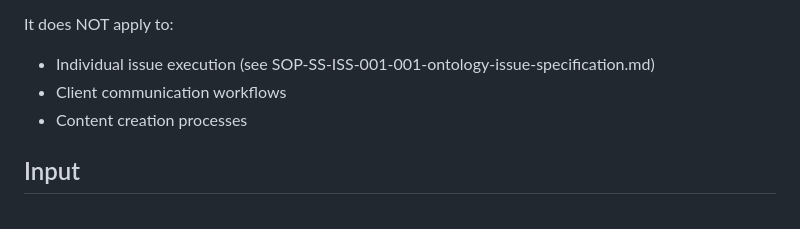
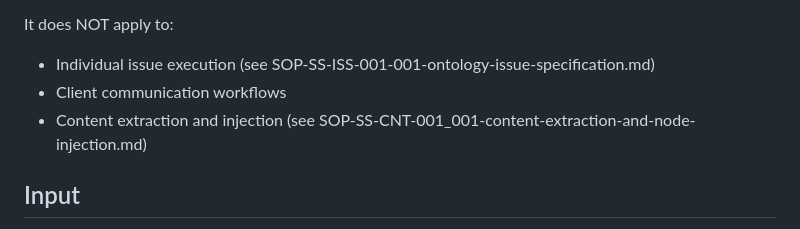
Before and after one commit to organvm-iii-ergon/sovereign-systems--elevate-align, a Markdown page: docs/sops/SOP-SS-PRC-001_001-ontology_meta_process.md, the part around the change. Drawn GitHub-style.

```diff
--- a/docs/sops/SOP-SS-PRC-001_001-ontology_meta_process.md
+++ b/docs/sops/SOP-SS-PRC-001_001-ontology_meta_process.md
@@ -24,7 +24,7 @@ This SOP applies to:
 It does NOT apply to:
 - Individual issue execution (see SOP-SS-ISS-001-001-ontology-issue-specification.md)
 - Client communication workflows
-- Content creation processes
+- Content extraction and injection (see SOP-SS-CNT-001_001-content-extraction-and-node-injection.md)
 
 ## Input
 
```
Also changed, not shown: docs/sops/SOP-SS-CLT-001_001-ontology_client_decisions.md (+11 -0 lines), 1 other file.
